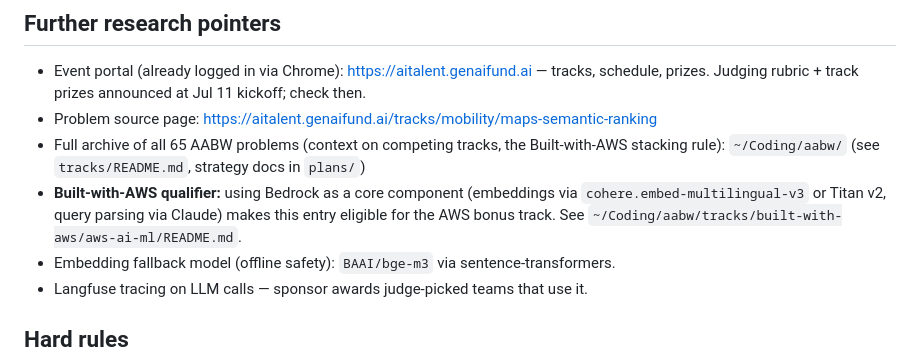
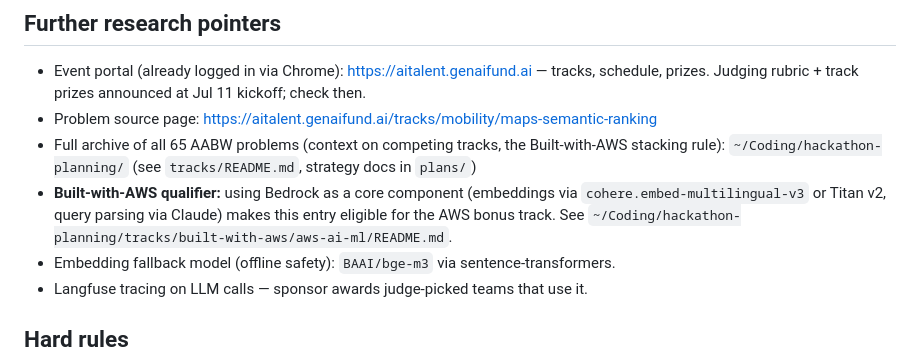
Before and after one commit to duyhub/ts-semsearch, a Markdown page: CLAUDE.md, the part around the change. Drawn GitHub-style.

Commit message:
docs: update archive repo path after rename

```diff
--- a/CLAUDE.md
+++ b/CLAUDE.md
@@ -42,10 +42,10 @@ sponsor's published API contract exactly ("integration-ready" is an explicit jud
   schedule, prizes. Judging rubric + track prizes announced at Jul 11 kickoff; check then.
 - Problem source page: https://aitalent.genaifund.ai/tracks/mobility/maps-semantic-ranking
 - Full archive of all 65 AABW problems (context on competing tracks, the Built-with-AWS
-  stacking rule): `~/Coding/aabw/` (see `tracks/README.md`, strategy docs in `plans/`)
+  stacking rule): `~/Coding/hackathon-planning/` (see `tracks/README.md`, strategy docs in `plans/`)
 - **Built-with-AWS qualifier:** using Bedrock as a core component (embeddings via
   `cohere.embed-multilingual-v3` or Titan v2, query parsing via Claude) makes this entry
-  eligible for the AWS bonus track. See `~/Coding/aabw/tracks/built-with-aws/aws-ai-ml/README.md`.
+  eligible for the AWS bonus track. See `~/Coding/hackathon-planning/tracks/built-with-aws/aws-ai-ml/README.md`.
 - Embedding fallback model (offline safety): `BAAI/bge-m3` via sentence-transformers.
 - Langfuse tracing on LLM calls — sponsor awards judge-picked teams that use it.
 
```
